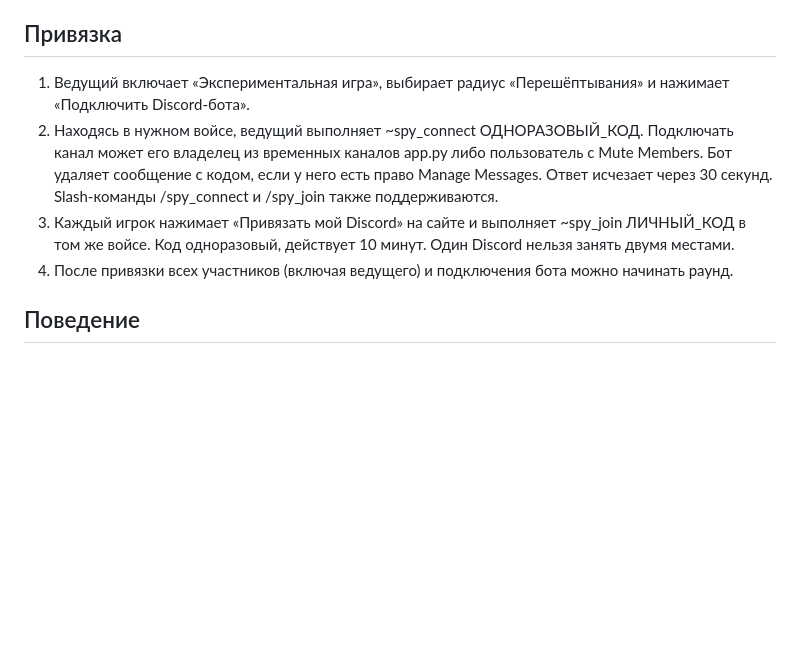
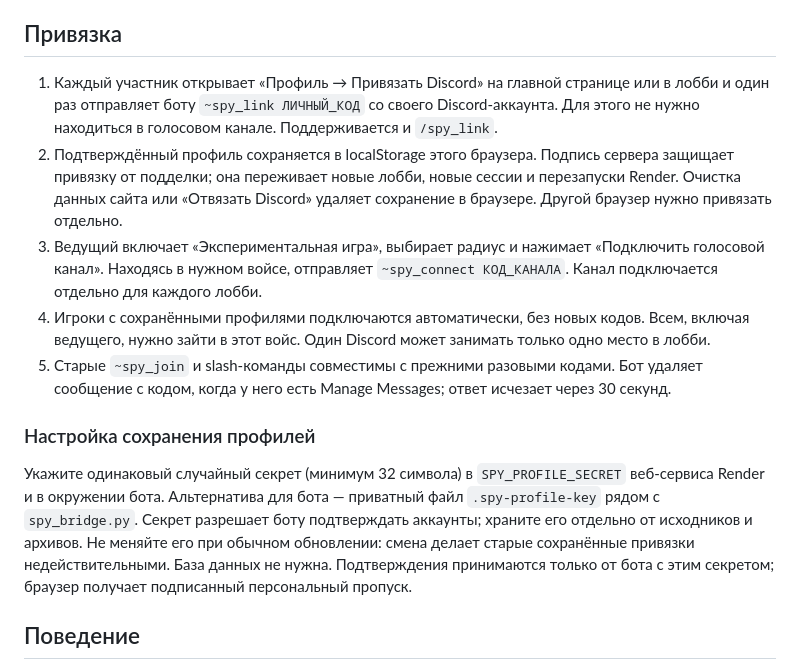
Before and after one commit to R92u/spy-dossier, a Markdown page: discord/README.md, the part around the change. Drawn GitHub-style; blank space fills up the shorter version.

Commit message:
Persist verified Discord profiles between lobbies [skip render]

```diff
--- a/discord/README.md
+++ b/discord/README.md
@@ -8,10 +8,15 @@
 
 ## Привязка
 
-1. Ведущий включает «Экспериментальная игра», выбирает радиус «Перешёптывания» и нажимает «Подключить Discord-бота».
-2. Находясь в нужном войсе, ведущий выполняет ~spy_connect ОДНОРАЗОВЫЙ_КОД. Подключать канал может его владелец из временных каналов app.py либо пользователь с Mute Members. Бот удаляет сообщение с кодом, если у него есть право Manage Messages. Ответ исчезает через 30 секунд. Slash-команды /spy_connect и /spy_join также поддерживаются.
-3. Каждый игрок нажимает «Привязать мой Discord» на сайте и выполняет ~spy_join ЛИЧНЫЙ_КОД в том же войсе. Код одноразовый, действует 10 минут. Один Discord нельзя занять двумя местами.
-4. После привязки всех участников (включая ведущего) и подключения бота можно начинать раунд.
+1. Каждый участник открывает «Профиль → Привязать Discord» на главной странице или в лобби и один раз отправляет боту `~spy_link ЛИЧНЫЙ_КОД` со своего Discord-аккаунта. Для этого не нужно находиться в голосовом канале. Поддерживается и `/spy_link`.
+2. Подтверждённый профиль сохраняется в localStorage этого браузера. Подпись сервера защищает привязку от подделки; она переживает новые лобби, новые сессии и перезапуски Render. Очистка данных сайта или «Отвязать Discord» удаляет сохранение в браузере. Другой браузер нужно привязать отдельно.
+3. Ведущий включает «Экспериментальная игра», выбирает радиус и нажимает «Подключить голосовой канал». Находясь в нужном войсе, отправляет `~spy_connect КОД_КАНАЛА`. Канал подключается отдельно для каждого лобби.
+4. Игроки с сохранёнными профилями подключаются автоматически, без новых кодов. Всем, включая ведущего, нужно зайти в этот войс. Один Discord может занимать только одно место в лобби.
+5. Старые `~spy_join` и slash-команды совместимы с прежними разовыми кодами. Бот удаляет сообщение с кодом, когда у него есть Manage Messages; ответ исчезает через 30 секунд.
+
+### Настройка сохранения профилей
+
+Укажите одинаковый случайный секрет (минимум 32 символа) в `SPY_PROFILE_SECRET` веб-сервиса Render и в окружении бота. Альтернатива для бота — приватный файл `.spy-profile-key` рядом с `spy_bridge.py`. Секрет разрешает боту подтверждать аккаунты; храните его отдельно от исходников и архивов. Не меняйте его при обычном обновлении: смена делает старые сохранённые привязки недействительными. База данных не нужна. Подтверждения принимаются только от бота с этим секретом; браузер получает подписанный персональный пропуск.
 
 ## Поведение
 
```
